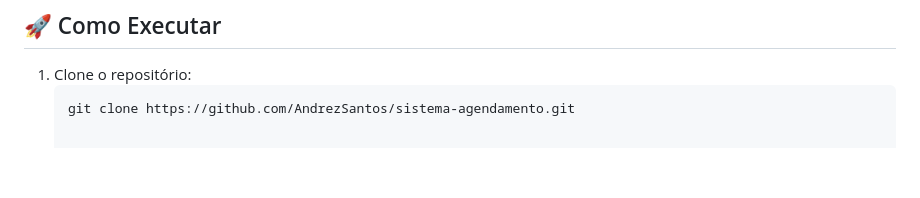
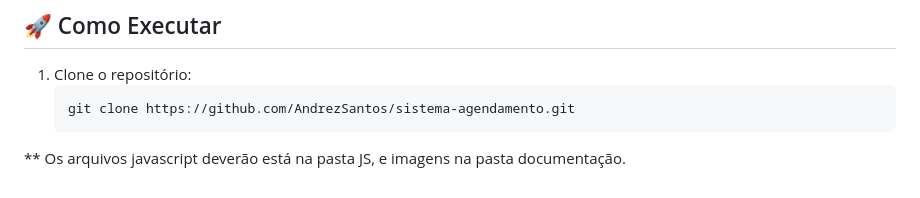
Before and after one commit to AndrezSantos/Agendamento-Medico, a Markdown page: README.md, the part around the change. Rendered like a GitHub page; blank space fills up the shorter version.

Commit message:
Update README with file structure information
Added note about JavaScript files and images location.

````diff
--- a/README.md
+++ b/README.md
@@ -121,3 +121,4 @@ Cada uma possui navegação entre si via botões no topo da página.
 1. Clone o repositório:
    ```bash
    git clone https://github.com/AndrezSantos/sistema-agendamento.git
+ ** Os arquivos javascript deverão está na pasta JS, e imagens na pasta documentação.
````
